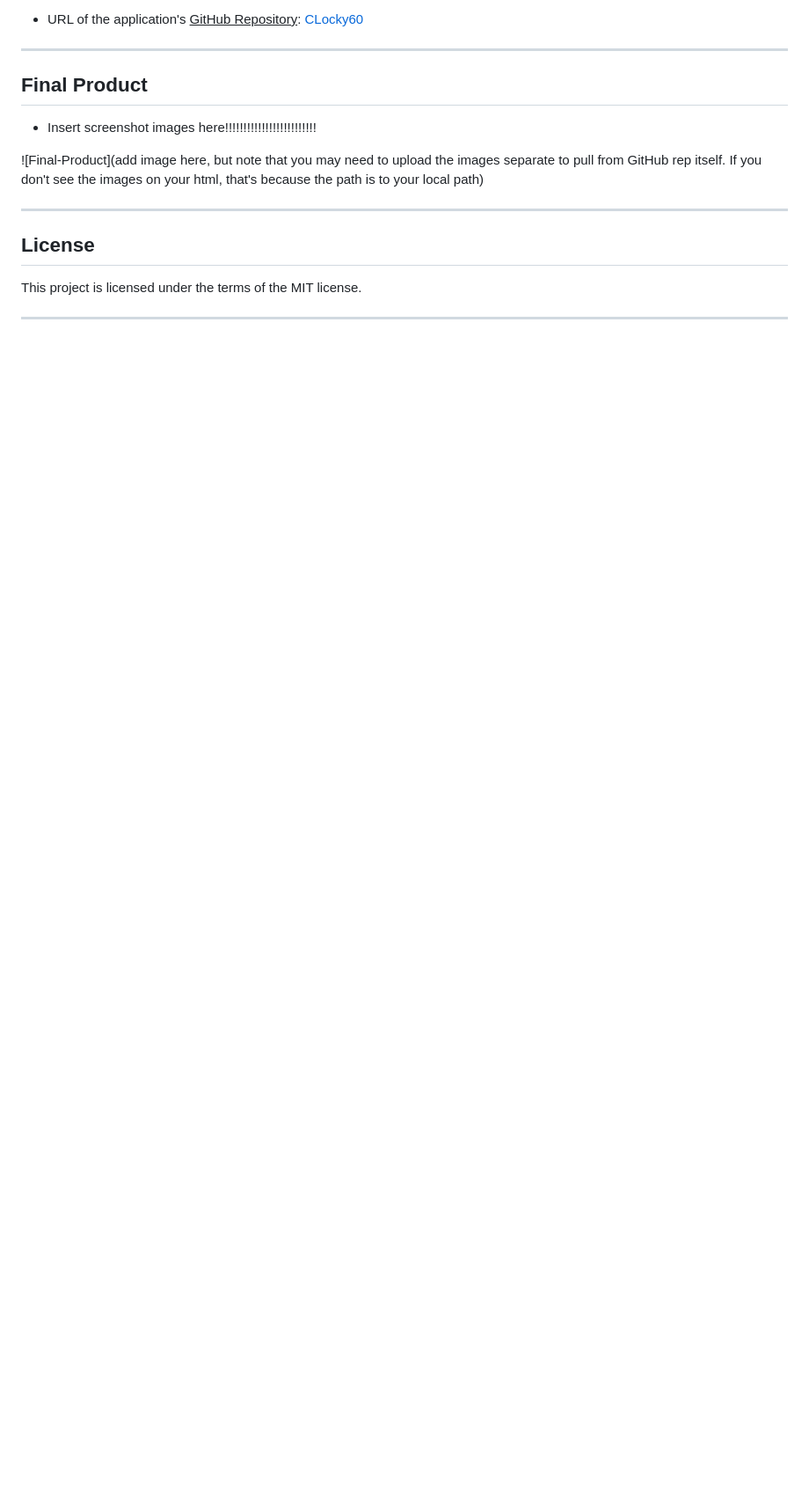
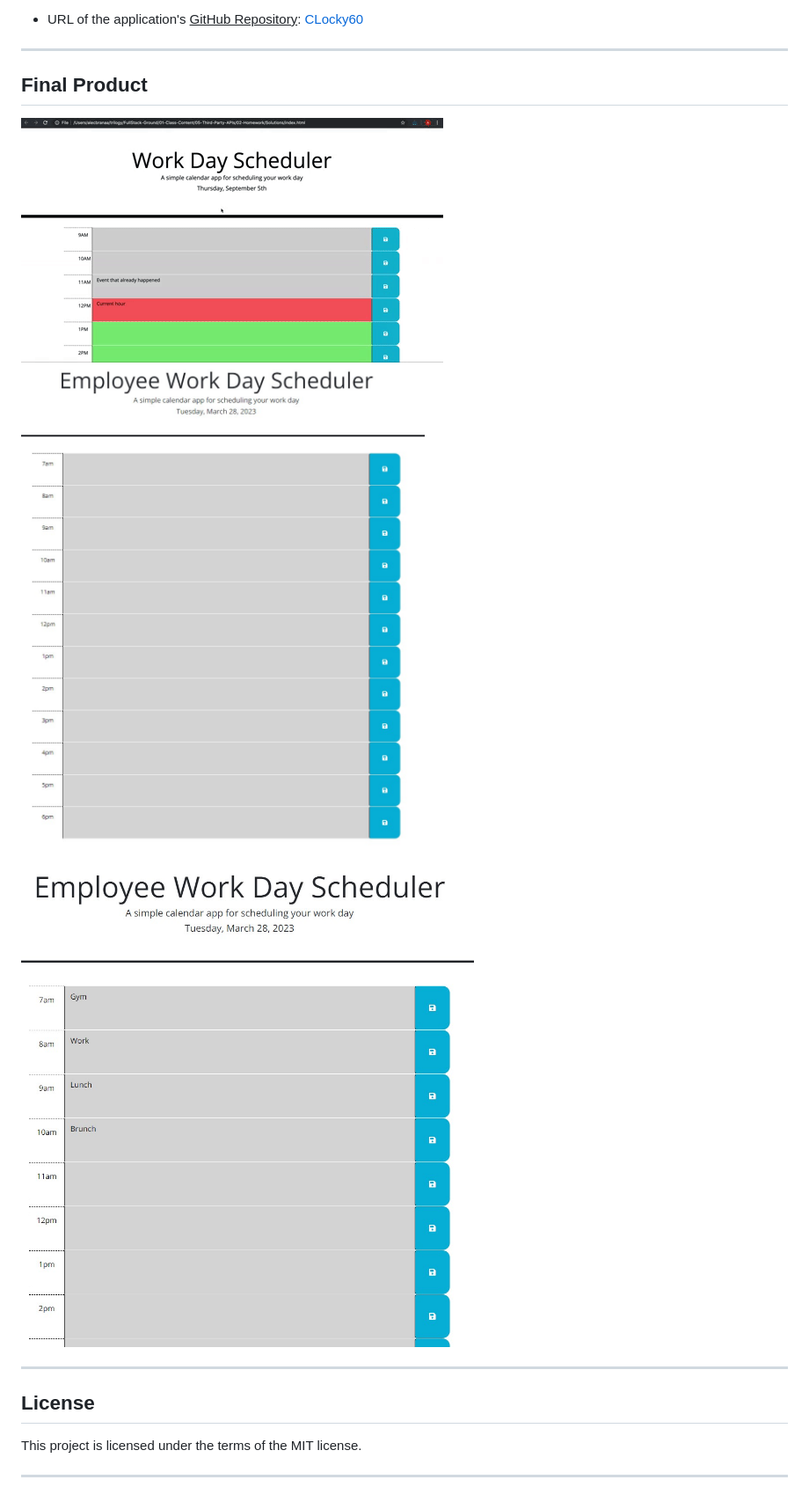
Before and after one commit to CLochstampfor60/C5-Workday-Scheduler, a Markdown page: README.md, the part around the change printed below. Shown: that part at 88% size. Rendered like a GitHub page; pictures changed too: assets/images/Home-Page.jpg (added), assets/images/Text-added.jpg (added); blank space fills up the shorter version.

Commit message:
added demo pictures and daily timer to html

```diff
--- a/README.md
+++ b/README.md
@@ -67,10 +65,9 @@ ___
 
 ## Final Product
 
-* Insert screenshot images here!!!!!!!!!!!!!!!!!!!!!!!!!
-
-![Final-Product](add image here, but note that you may need to upload the images separate to pull from GitHub rep itself.
-		If you don't see the images on your html, that's because the path is to your local path)
+![Final-Product-GIF](https://github.com/CLochstampfor60/C5-Workday-Scheduler/blob/main/assets/images/05-FinalProduct-third-party-apis-homework-demo.gif)
+![Final-Product-homepage](/assets/images/Home-Page.jpg)
+![Final-Product-text](/assets/images/Text-added.jpg)
 ___
 
 
```
Also changed, not shown: other parts of README.md (+8 -10 lines), 2 other files.
